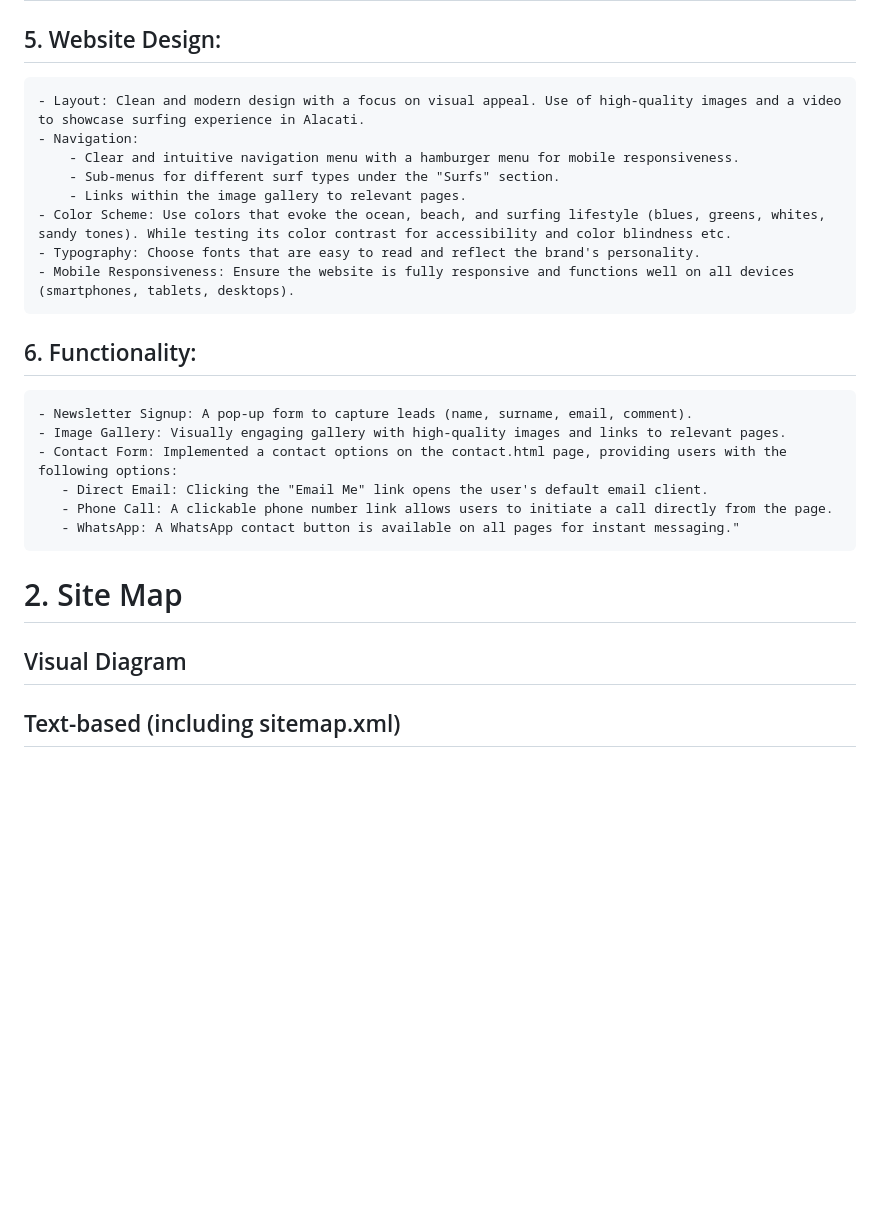
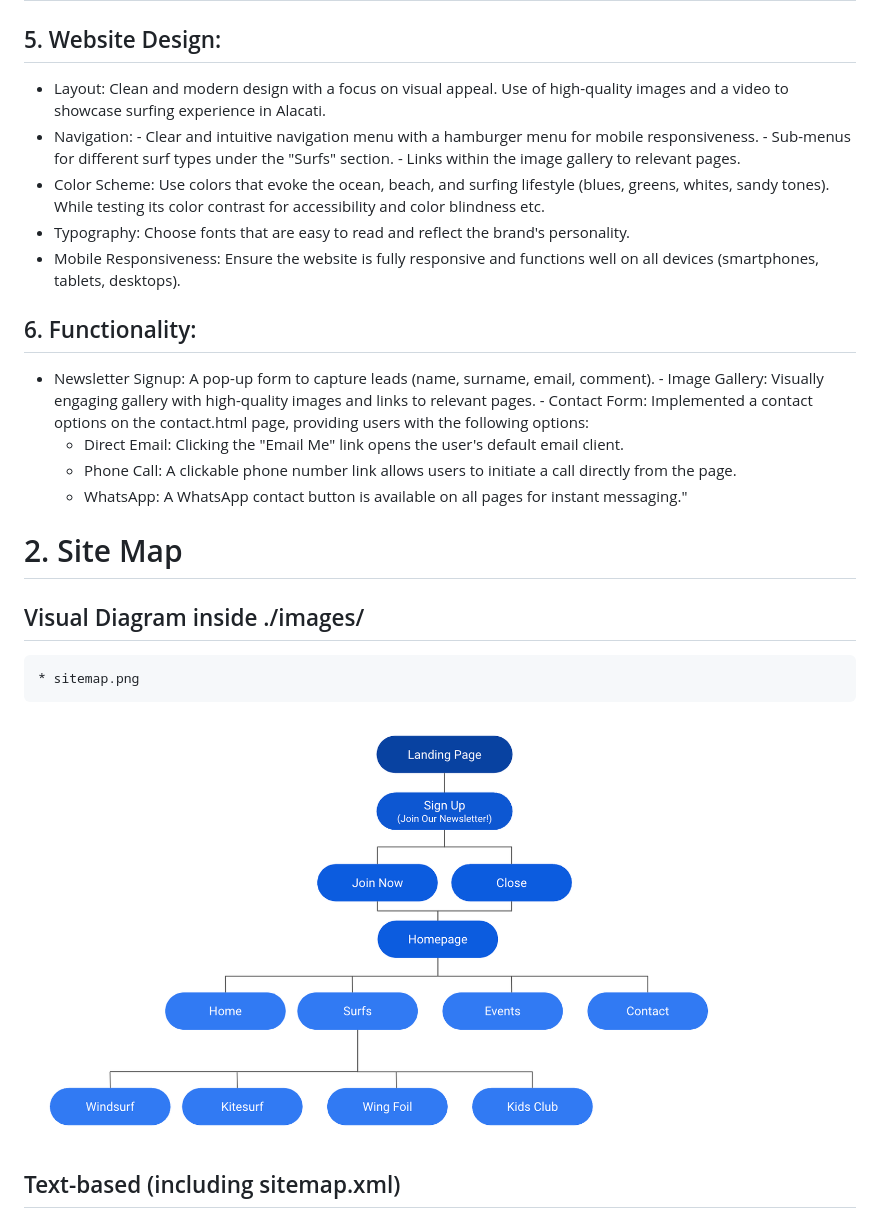
Before and after one commit to sinemyildiz314/bestwavessurfingclub.com, a Markdown page: readme.md, the part around the change printed below. GitHub-like rendering; blank space fills up the shorter version.

```diff
--- a/readme.md
+++ b/readme.md
@@ -30,17 +30,17 @@ Github-repo: URL:
 | contact.html | Contact information, location map, travel information | Provide various ways for visitors to contact BWSC and offer essential travel information. |
 
 ## 5. Website Design:
-    - Layout: Clean and modern design with a focus on visual appeal. Use of high-quality images and a video to showcase surfing experience in Alacati.
-    - Navigation:
+* Layout: Clean and modern design with a focus on visual appeal. Use of high-quality images and a video to showcase surfing experience in Alacati.
+* Navigation:
         - Clear and intuitive navigation menu with a hamburger menu for mobile responsiveness.
         - Sub-menus for different surf types under the "Surfs" section.
         - Links within the image gallery to relevant pages.
-    - Color Scheme: Use colors that evoke the ocean, beach, and surfing lifestyle (blues, greens, whites, sandy tones). While testing its color contrast for accessibility and color blindness etc.
-    - Typography: Choose fonts that are easy to read and reflect the brand's personality.
-    - Mobile Responsiveness: Ensure the website is fully responsive and functions well on all devices (smartphones, tablets, desktops).
+* Color Scheme: Use colors that evoke the ocean, beach, and surfing lifestyle (blues, greens, whites, sandy tones). While testing its color contrast for accessibility and color blindness etc.
+* Typography: Choose fonts that are easy to read and reflect the brand's personality.
+* Mobile Responsiveness: Ensure the website is fully responsive and functions well on all devices (smartphones, tablets, desktops).
 
 ## 6. Functionality:
-    - Newsletter Signup: A pop-up form to capture leads (name, surname, email, comment).
+ *    Newsletter Signup: A pop-up form to capture leads (name, surname, email, comment).
     - Image Gallery: Visually engaging gallery with high-quality images and links to relevant pages.
     - Contact Form: Implemented a contact options on the contact.html page, providing users with the following options:
        - Direct Email: Clicking the "Email Me" link opens the user's default email client.
@@ -48,7 +48,9 @@ Github-repo: URL:
        - WhatsApp: A WhatsApp contact button is available on all pages for instant messaging."
 
 # 2. Site Map
-## Visual Diagram
+## Visual Diagram inside ./images/
+    * sitemap.png
+![Alt text for image](./images/sitemap.png)
 ## Text-based (including sitemap.xml)
 ## Loom video: overview of the product (website) created
 
```
Also changed, not shown: other parts of readme.md (+7 -7 lines), images/crawlingtested100%.png (added), 1 other file.
